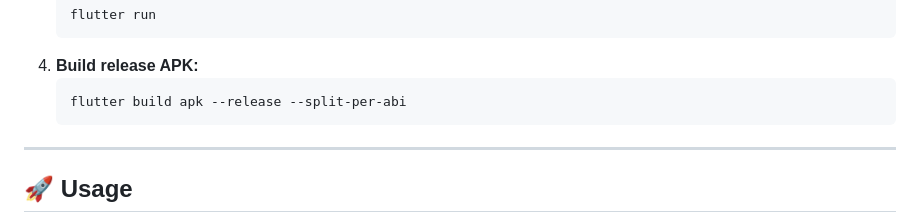
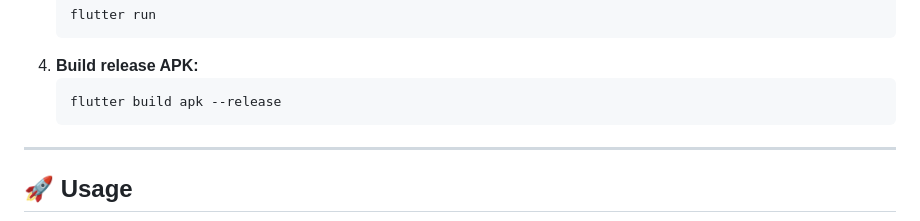
Before and after one commit to CodeGovindz/AlphaTask, a Markdown page: README.md, the part around the change. GitHub-like rendering.

````diff
--- a/README.md
+++ b/README.md
@@ -99,7 +99,7 @@ AlphaTask is a modern, offline-first task management app with built-in AI sentim
    ```
 4. **Build release APK:**
    ```sh
-   flutter build apk --release --split-per-abi
+   flutter build apk --release
    ```
 
 ---
````
